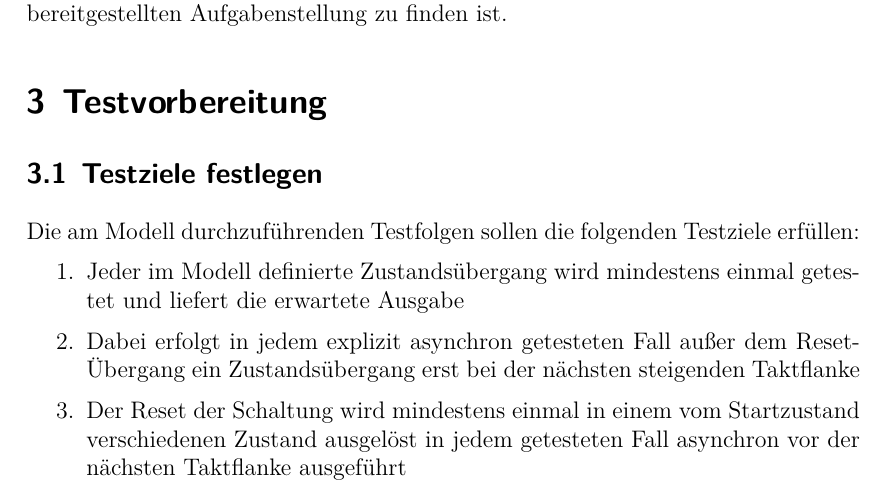
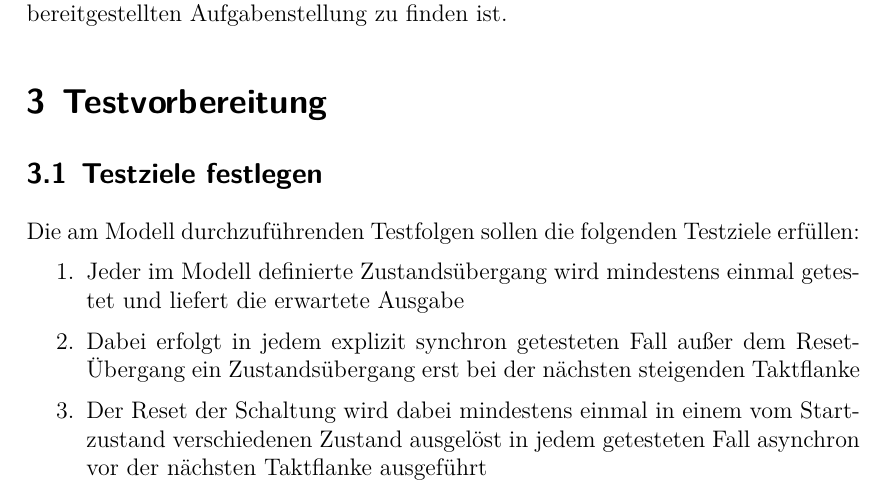
Before and after one commit to Sxyntheon/DIGIT, a LaTeX document (LABOR1/Vorbereitung.tex): part of page 4 of 22, cut so that both start at the same text. Compiled offline with XeLaTeX.

Commit message:
Update test goals in Vorbereitung.tex

```diff
--- a/LABOR1/Vorbereitung.tex
+++ b/LABOR1/Vorbereitung.tex
@@ -142,8 +142,8 @@ Dieser Abschnitt wird hier ausgelassen, da die Modellierung bereits in der auf A
 Die am Modell durchzuführenden Testfolgen sollen die folgenden Testziele erfüllen:
 \begin{enumerate}
 	\item{Jeder im Modell definierte Zustandsübergang wird mindestens einmal getestet und liefert die erwartete Ausgabe}
-	\item{Dabei erfolgt in jedem explizit asynchron getesteten Fall außer dem Reset-Übergang ein Zustandsübergang erst bei der nächsten steigenden Taktflanke}
-	\item{Der Reset der Schaltung wird mindestens einmal in einem vom Startzustand verschiedenen Zustand ausgelöst in jedem getesteten Fall asynchron vor der nächsten Taktflanke ausgeführt}
+	\item{Dabei erfolgt in jedem explizit synchron getesteten Fall außer dem Reset-Übergang ein Zustandsübergang erst bei der nächsten steigenden Taktflanke}
+	\item{Der Reset der Schaltung wird dabei mindestens einmal in einem vom Startzustand verschiedenen Zustand ausgelöst in jedem getesteten Fall asynchron vor der nächsten Taktflanke ausgeführt}
 \end{enumerate}
 
 \newpage
```
